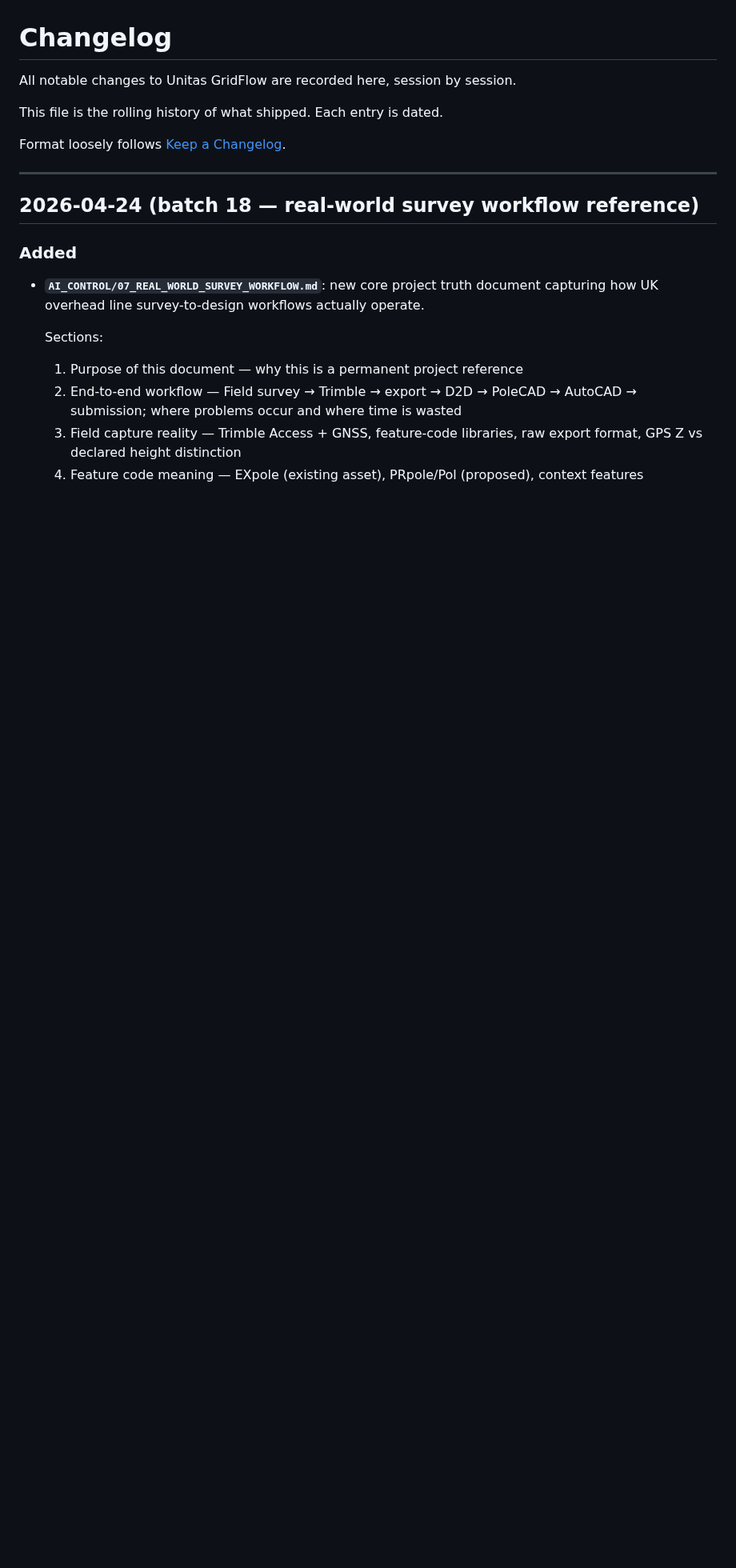
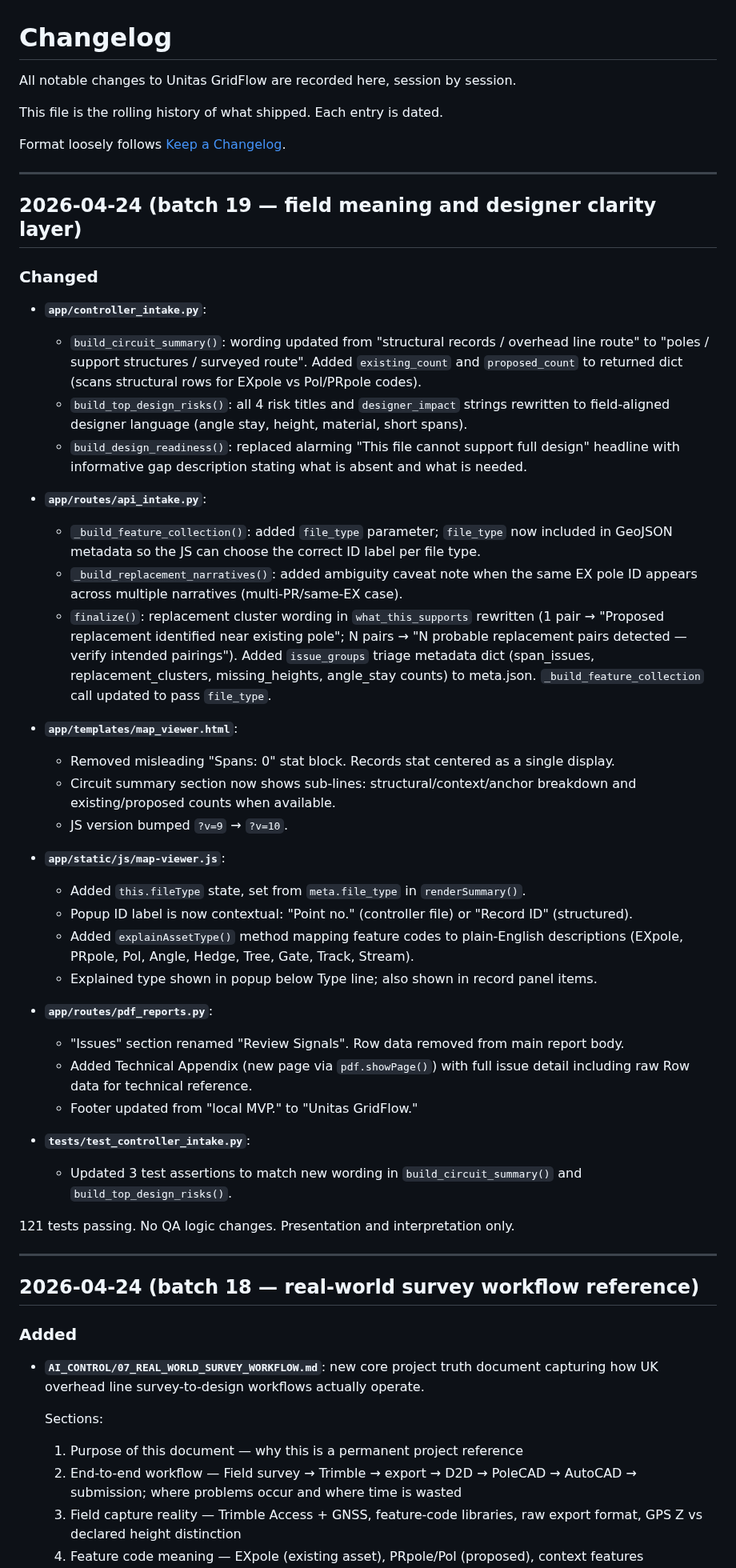
Before and after one commit to NoelyC123/Unitas-GridFlow, a Markdown page: CHANGELOG.md, the part around the change. Shown at 80% size. GitHub-like rendering; blank space fills up the shorter version.

Commit message:
docs: update CHANGELOG for Batch 19
Co-Authored-By: Claude Sonnet 4.6 <noreply@anthropic.com>

```diff
--- a/CHANGELOG.md
+++ b/CHANGELOG.md
@@ -5,6 +5,57 @@ All notable changes to Unitas GridFlow are recorded here, session by session.
 This file is the rolling history of what shipped. Each entry is dated.
 
 Format loosely follows [Keep a Changelog](https://keepachangelog.com/).
+
+---
+
+## 2026-04-24 (batch 19 — field meaning and designer clarity layer)
+
+### Changed
+
+- **`app/controller_intake.py`**:
+  - `build_circuit_summary()`: wording updated from "structural records / overhead line route"
+    to "poles / support structures / surveyed route". Added `existing_count` and
+    `proposed_count` to returned dict (scans structural rows for EXpole vs Pol/PRpole codes).
+  - `build_top_design_risks()`: all 4 risk titles and `designer_impact` strings rewritten to
+    field-aligned designer language (angle stay, height, material, short spans).
+  - `build_design_readiness()`: replaced alarming "This file cannot support full design"
+    headline with informative gap description stating what is absent and what is needed.
+
+- **`app/routes/api_intake.py`**:
+  - `_build_feature_collection()`: added `file_type` parameter; `file_type` now included
+    in GeoJSON metadata so the JS can choose the correct ID label per file type.
+  - `_build_replacement_narratives()`: added ambiguity caveat note when the same EX pole
+    ID appears across multiple narratives (multi-PR/same-EX case).
+  - `finalize()`: replacement cluster wording in `what_this_supports` rewritten (1 pair →
+    "Proposed replacement identified near existing pole"; N pairs → "N probable replacement
+    pairs detected — verify intended pairings"). Added `issue_groups` triage metadata dict
+    (span_issues, replacement_clusters, missing_heights, angle_stay counts) to meta.json.
+    `_build_feature_collection` call updated to pass `file_type`.
+
+- **`app/templates/map_viewer.html`**:
+  - Removed misleading "Spans: 0" stat block. Records stat centered as a single display.
+  - Circuit summary section now shows sub-lines: structural/context/anchor breakdown
+    and existing/proposed counts when available.
+  - JS version bumped `?v=9` → `?v=10`.
+
+- **`app/static/js/map-viewer.js`**:
+  - Added `this.fileType` state, set from `meta.file_type` in `renderSummary()`.
+  - Popup ID label is now contextual: "Point no." (controller file) or "Record ID" (structured).
+  - Added `explainAssetType()` method mapping feature codes to plain-English descriptions
+    (EXpole, PRpole, Pol, Angle, Hedge, Tree, Gate, Track, Stream).
+  - Explained type shown in popup below Type line; also shown in record panel items.
+
+- **`app/routes/pdf_reports.py`**:
+  - "Issues" section renamed "Review Signals". Row data removed from main report body.
+  - Added Technical Appendix (new page via `pdf.showPage()`) with full issue detail
+    including raw Row data for technical reference.
+  - Footer updated from "local MVP." to "Unitas GridFlow."
+
+- **`tests/test_controller_intake.py`**:
+  - Updated 3 test assertions to match new wording in `build_circuit_summary()` and
+    `build_top_design_risks()`.
+
+121 tests passing. No QA logic changes. Presentation and interpretation only.
 
 ---
 
```
